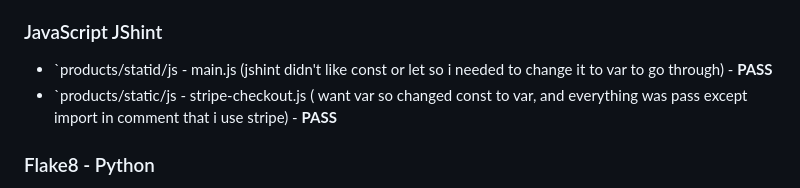
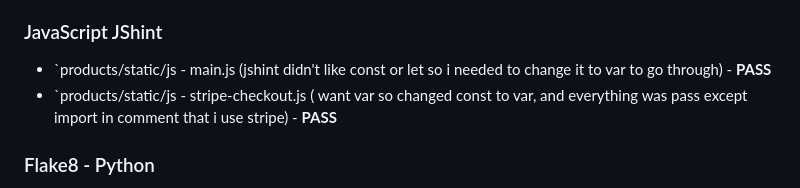
Before and after one commit to mathiase4/sippyshop, a Markdown page: README.md, the part around the change. Rendered like a GitHub page.

Commit message:
finished

```diff
--- a/README.md
+++ b/README.md
@@ -267,7 +267,7 @@ Both manual and automated tests have been done to make sure all main features wo
 
 ### JavaScript JShint
 
-- `products/statid/js - main.js (jshint didn't like const or let so i needed to change it to var to go through) - **PASS**
+- `products/static/js - main.js (jshint didn't like const or let so i needed to change it to var to go through) - **PASS**
 - `products/static/js - stripe-checkout.js ( want var so changed const to var, and everything was pass except import in comment that i use stripe) - **PASS**
 
 ### Flake8 - Python
```
